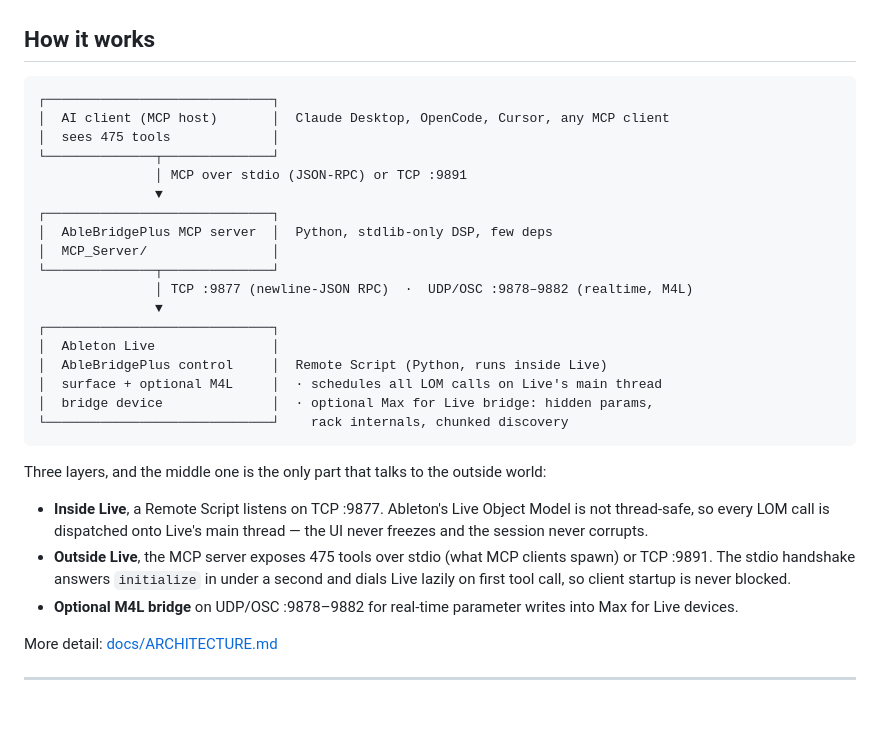
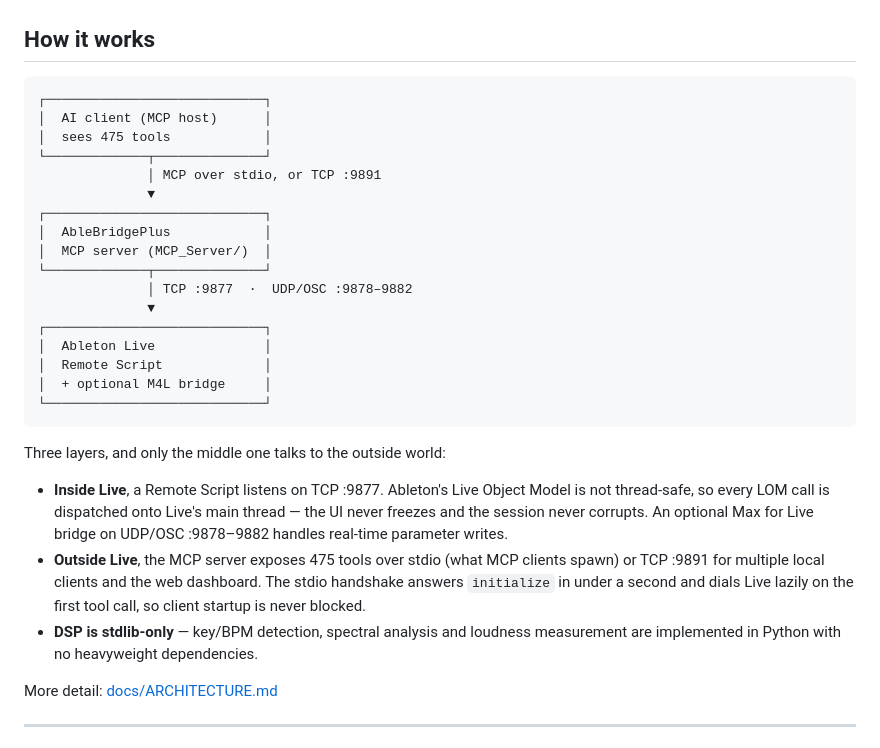
Before and after one commit to mhzsajan/AbleBridgePlus, a Markdown page: README.md, the part around the change. GitHub-like rendering; blank space fills up the shorter version.

Commit message:
README: narrow the architecture diagram so it stops clipping
The diagram was 84 characters wide, so GitHub horizontally scrolled it and cut
off every right-hand annotation (client names, thread-dispatch notes, the M4L
description) on anything narrower than a wide desktop. Narrowed the boxes to 48
characters and moved the detail into the prose below, which now also calls out
that the DSP is stdlib-only.

````diff
--- a/README.md
+++ b/README.md
@@ -177,36 +177,37 @@ one that doesn't:
 ## How it works
 
 ```
-┌─────────────────────────────┐
-│  AI client (MCP host)       │  Claude Desktop, OpenCode, Cursor, any MCP client
-│  sees 475 tools             │
-└──────────────┬──────────────┘
-               │ MCP over stdio (JSON-RPC) or TCP :9891
-               ▼
-┌─────────────────────────────┐
-│  AbleBridgePlus MCP server  │  Python, stdlib-only DSP, few deps
-│  MCP_Server/                │
-└──────────────┬──────────────┘
-               │ TCP :9877 (newline-JSON RPC)  ·  UDP/OSC :9878–9882 (realtime, M4L)
-               ▼
-┌─────────────────────────────┐
-│  Ableton Live               │
-│  AbleBridgePlus control     │  Remote Script (Python, runs inside Live)
-│  surface + optional M4L     │  · schedules all LOM calls on Live's main thread
-│  bridge device              │  · optional Max for Live bridge: hidden params,
-└─────────────────────────────┘    rack internals, chunked discovery
+┌────────────────────────────┐
+│  AI client (MCP host)      │
+│  sees 475 tools            │
+└─────────────┬──────────────┘
+              │ MCP over stdio, or TCP :9891
+              ▼
+┌────────────────────────────┐
+│  AbleBridgePlus            │
+│  MCP server (MCP_Server/)  │
+└─────────────┬──────────────┘
+              │ TCP :9877  ·  UDP/OSC :9878–9882
+              ▼
+┌────────────────────────────┐
+│  Ableton Live              │
+│  Remote Script             │
+│  + optional M4L bridge     │
+└────────────────────────────┘
 ```
 
-Three layers, and the middle one is the only part that talks to the outside world:
+Three layers, and only the middle one talks to the outside world:
 
 - **Inside Live**, a Remote Script listens on TCP :9877. Ableton's Live Object
   Model is not thread-safe, so every LOM call is dispatched onto Live's main
-  thread — the UI never freezes and the session never corrupts.
+  thread — the UI never freezes and the session never corrupts. An optional Max
+  for Live bridge on UDP/OSC :9878–9882 handles real-time parameter writes.
 - **Outside Live**, the MCP server exposes 475 tools over stdio (what MCP clients
-  spawn) or TCP :9891. The stdio handshake answers `initialize` in under a second
-  and dials Live lazily on first tool call, so client startup is never blocked.
-- **Optional M4L bridge** on UDP/OSC :9878–9882 for real-time parameter writes
-  into Max for Live devices.
+  spawn) or TCP :9891 for multiple local clients and the web dashboard. The stdio
+  handshake answers `initialize` in under a second and dials Live lazily on the
+  first tool call, so client startup is never blocked.
+- **DSP is stdlib-only** — key/BPM detection, spectral analysis and loudness
+  measurement are implemented in Python with no heavyweight dependencies.
 
 More detail: [docs/ARCHITECTURE.md](docs/ARCHITECTURE.md)
 
````
